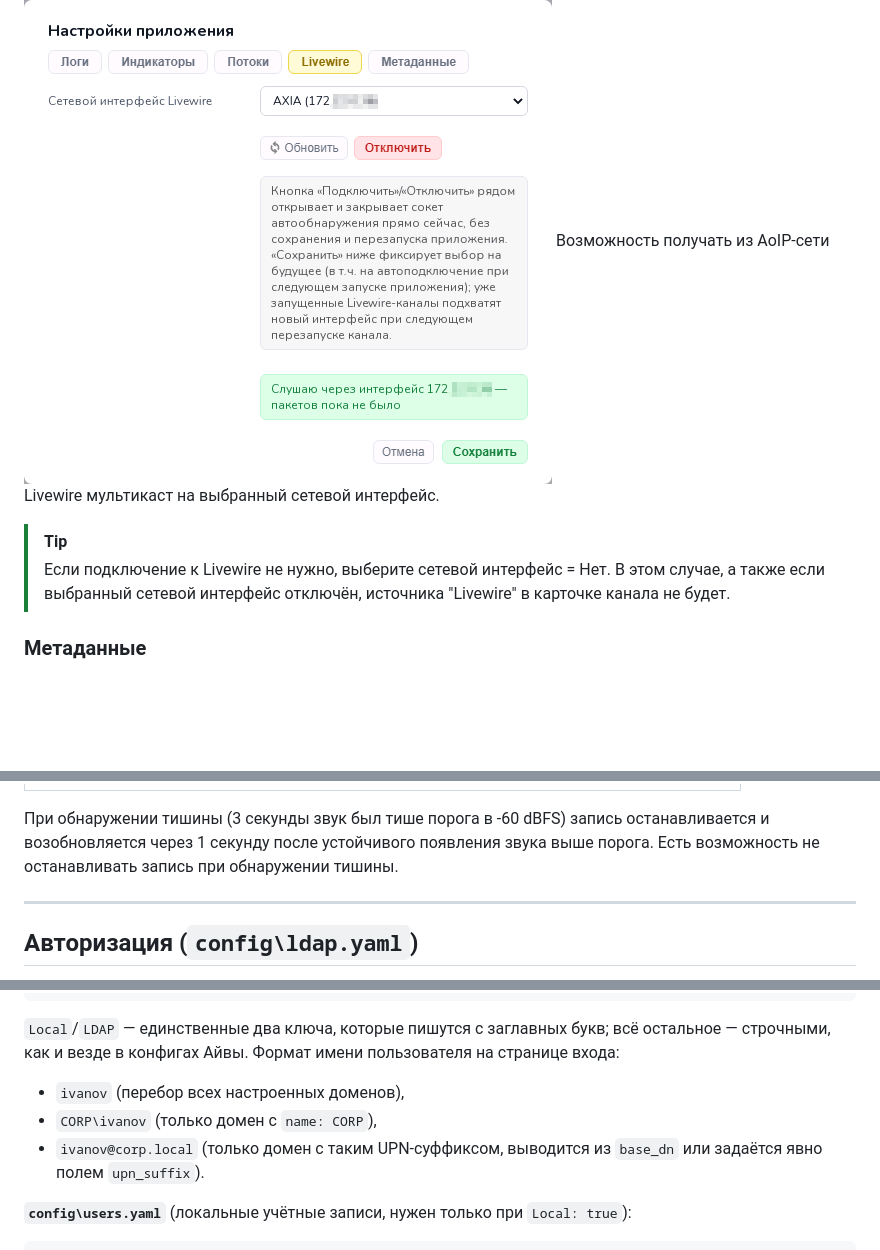
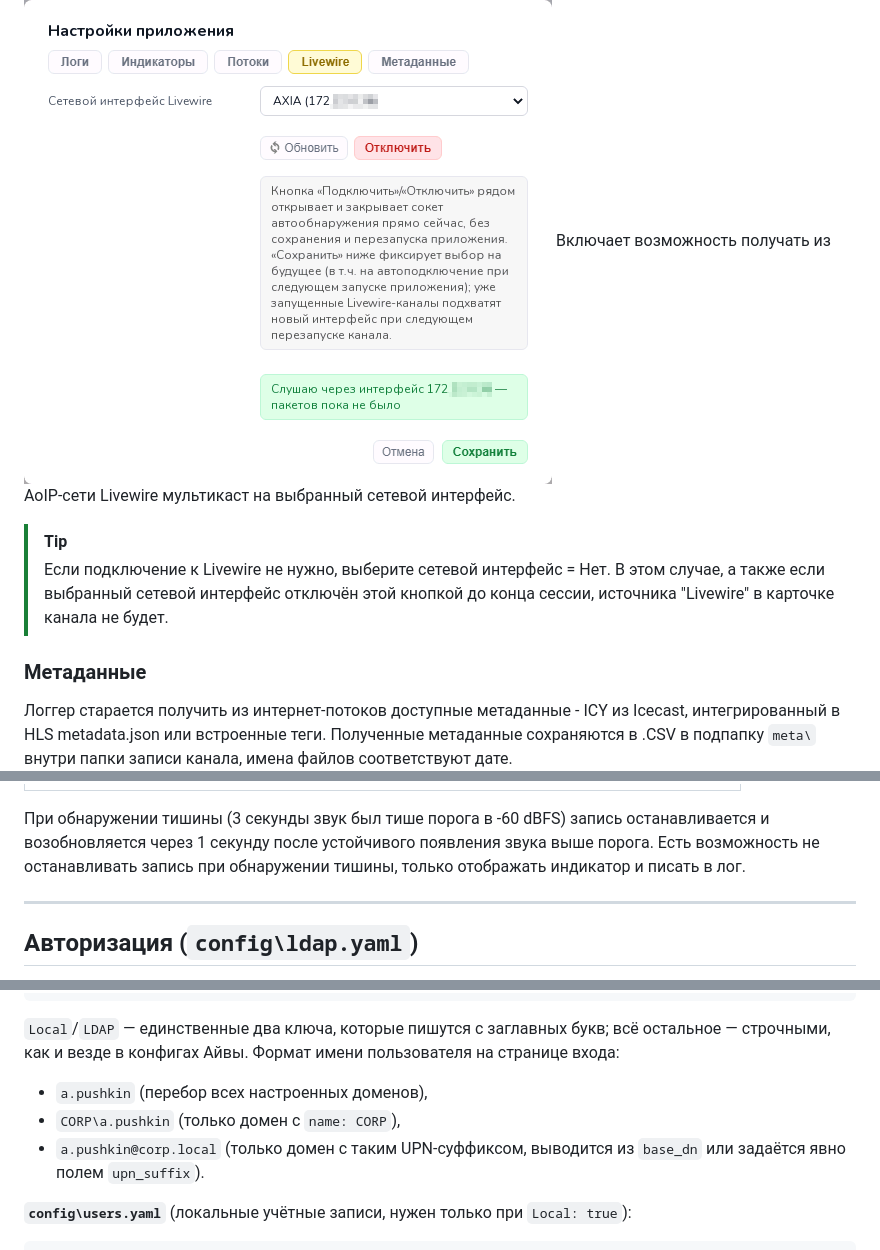
Before and after one commit to ykmn/quince-dotnet, a Markdown page: HOWTO.md, 3 parts joined by grey strips. Rendered like a GitHub page; blank space fills up the shorter version.

````diff
--- a/HOWTO.md
+++ b/HOWTO.md
@@ -152,12 +155,13 @@ sc.exe delete QuinceAudioLogger
 
 ### Livewire
 ![](screenshots/screenshot-settings-livewire.png)
-Возможность получать из AoIP-сети Livewire мультикаст на выбранный сетевой интерфейс.
+Включает возможность получать из AoIP-сети Livewire мультикаст на выбранный сетевой интерфейс.
 
   > [!TIP]
-  > Если подключение к Livewire не нужно, выберите сетевой интерфейс = Нет. В этом случае, а также если выбранный сетевой интерфейс отключён, источника "Livewire" в карточке канала не будет.
+  > Если подключение к Livewire не нужно, выберите сетевой интерфейс = Нет. В этом случае, а также если выбранный сетевой интерфейс отключён этой кнопкой до конца сессии, источника "Livewire" в карточке канала не будет.
 
 ### Метаданные
+Логгер старается получить из интернет-потоков доступные метаданные - ICY из Icecast, интегрированный в HLS metadata.json или встроенные теги. Полученные метаданные сохраняются в .CSV в подпапку `meta\` внутри папки записи канала, имена файлов соответствуют дате.
 ![](screenshots/screenshot-settings-meta.png)
 Список слов-маркеров через запятую по которым в .csv с метаданными к строке будет применяться класс элемента "Реклама" и "Новости". Для остальных элементов класс = "Музыка".
 
@@ -182,7 +187,7 @@ sc.exe delete QuinceAudioLogger
 | ![](screenshots/screenshot-channel-detect.png) |
 |---|
 
-При обнаружении тишины (3 секунды звук был тише порога в -60 dBFS) запись останавливается и возобновляется через 1 секунду после устойчивого появления звука выше порога. Есть возможность не останавливать запись при обнаружении тишины.
+При обнаружении тишины (3 секунды звук был тише порога в -60 dBFS) запись останавливается и возобновляется через 1 секунду после устойчивого появления звука выше порога. Есть возможность не останавливать запись при обнаружении тишины, только отображать индикатор и писать в лог.
 
 
 ---
@@ -225,9 +231,9 @@ bind_secret: 10   # опционально — id сервисного акка
 ```
 
 `Local`/`LDAP` — единственные два ключа, которые пишутся с заглавных букв; всё остальное — строчными, как и везде в конфигах Айвы. Формат имени пользователя на странице входа:
-- `ivanov` (перебор всех настроенных доменов),
-- `CORP\ivanov` (только домен с `name: CORP`),
-- `ivanov@corp.local` (только домен с таким UPN-суффиксом, выводится из `base_dn` или задаётся явно полем `upn_suffix`).
+- `a.pushkin` (перебор всех настроенных доменов),
+- `CORP\a.pushkin` (только домен с `name: CORP`),
+- `a.pushkin@corp.local` (только домен с таким UPN-суффиксом, выводится из `base_dn` или задаётся явно полем `upn_suffix`).
 
 **`config\users.yaml`** (локальные учётные записи, нужен только при `Local: true`):
 ```yaml
````
Also changed, not shown: other parts of HOWTO.md (+13 -8 lines), screenshots/screenshot-main-compact.png (added), screenshots/screenshot-resource.png (added).
